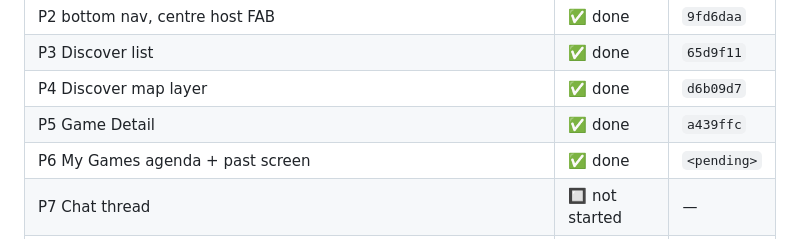
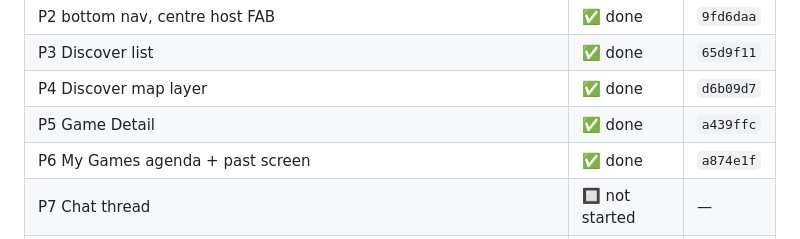
Before and after one commit to smashioapp/smashio-app, a Markdown page: docs/v2-design-plan.md, the part around the change. GitHub-like rendering.

Commit message:
v2: record P6 commit hash in plan doc

```diff
--- a/docs/v2-design-plan.md
+++ b/docs/v2-design-plan.md
@@ -12,7 +12,7 @@ Status: **approved 2026-08-16**, implementing straight onto `main` in incrementa
 | P3 Discover list | ✅ done | `65d9f11` |
 | P4 Discover map layer | ✅ done | `d6b09d7` |
 | P5 Game Detail | ✅ done | `a439ffc` |
-| P6 My Games agenda + past screen | ✅ done | `<pending>` |
+| P6 My Games agenda + past screen | ✅ done | `a874e1f` |
 | P7 Chat thread | 🔲 not started | — |
 | P8 Profile + stats screen | 🔲 not started | — |
 
```
